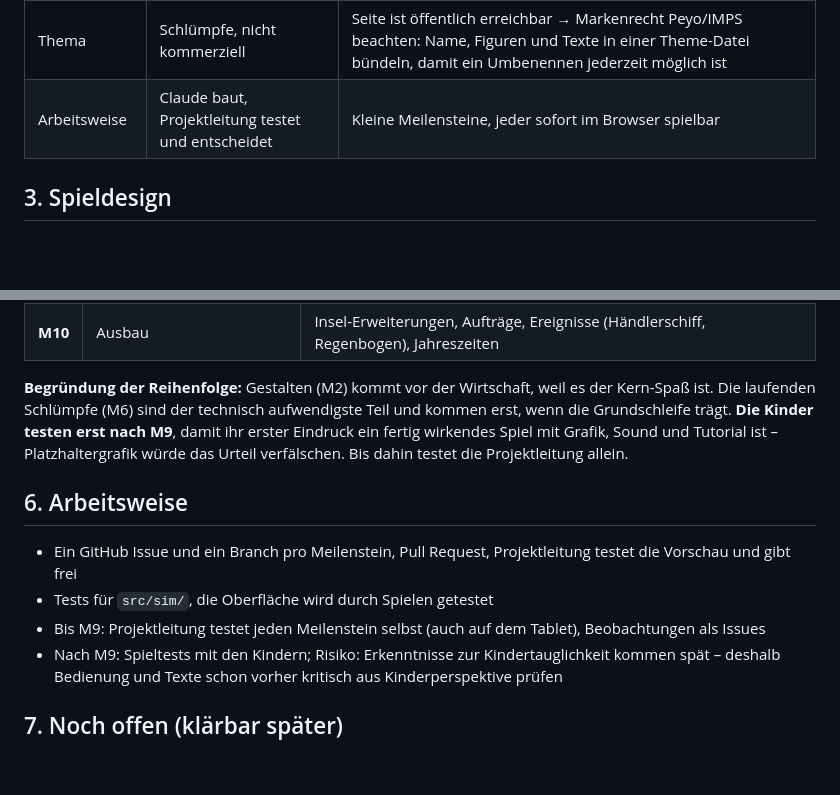
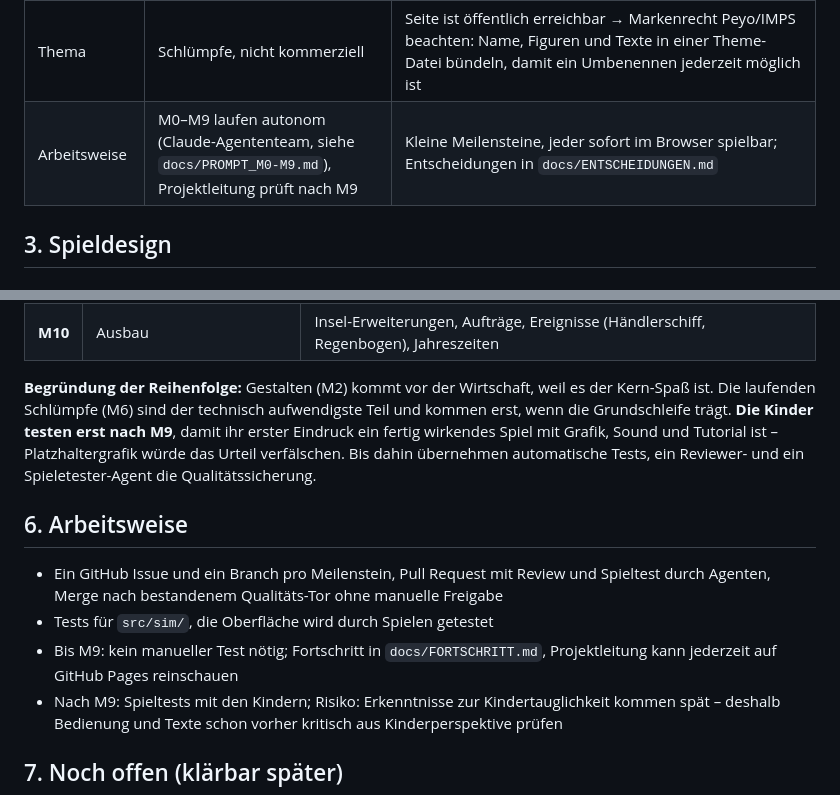
Before and after one commit to Squantomas/Schlumpfwelt, a Markdown page: docs/ENTWICKLUNGSPLAN.md, 2 parts joined by grey strips. Rendered like a GitHub page; blank space fills up the shorter version.

Commit message:
Plan: Arbeitsweise an autonomen Lauf M0–M9 angepasst
Co-Authored-By: Claude Opus 5.5 <noreply@anthropic.com>
Claude-Session: https://claude.ai/code/session_015a3tMdpjRPif19N3Z9VGuL

```diff
--- a/docs/ENTWICKLUNGSPLAN.md
+++ b/docs/ENTWICKLUNGSPLAN.md
@@ -27,7 +27,7 @@ Ein gemütliches Aufbauspiel im Browser für **Kinder von 6 bis 10 Jahren**: Auf
 | Hosting | GitHub Pages (Repository ist öffentlich) | Automatisches Deployment bei jedem Push auf `main`, Adresse: squantomas.github.io/Schlumpfwelt |
 | Grafik | KI-generiert | Stilvorgabe früh festlegen, bis dahin Platzhalter |
 | Thema | Schlümpfe, nicht kommerziell | Seite ist öffentlich erreichbar → Markenrecht Peyo/IMPS beachten: Name, Figuren und Texte in einer Theme-Datei bündeln, damit ein Umbenennen jederzeit möglich ist |
-| Arbeitsweise | Claude baut, Projektleitung testet und entscheidet | Kleine Meilensteine, jeder sofort im Browser spielbar |
+| Arbeitsweise | M0–M9 laufen autonom (Claude-Agententeam, siehe `docs/PROMPT_M0-M9.md`), Projektleitung prüft nach M9 | Kleine Meilensteine, jeder sofort im Browser spielbar; Entscheidungen in `docs/ENTSCHEIDUNGEN.md` |
 
 ## 3. Spieldesign
 
@@ -112,13 +112,13 @@ Jeder Meilenstein endet mit einer Version, die auf GitHub Pages läuft und auf d
 | — | **🎉 Erster Spieltest mit den Kindern** | Komplettes Spiel mit Tutorial, Grafik und Sound. Beobachten statt erklären, Erkenntnisse als Issues → fließen in M10 |
 | **M10** | Ausbau | Insel-Erweiterungen, Aufträge, Ereignisse (Händlerschiff, Regenbogen), Jahreszeiten |
 
-**Begründung der Reihenfolge:** Gestalten (M2) kommt vor der Wirtschaft, weil es der Kern-Spaß ist. Die laufenden Schlümpfe (M6) sind der technisch aufwendigste Teil und kommen erst, wenn die Grundschleife trägt. **Die Kinder testen erst nach M9**, damit ihr erster Eindruck ein fertig wirkendes Spiel mit Grafik, Sound und Tutorial ist – Platzhaltergrafik würde das Urteil verfälschen. Bis dahin testet die Projektleitung allein.
+**Begründung der Reihenfolge:** Gestalten (M2) kommt vor der Wirtschaft, weil es der Kern-Spaß ist. Die laufenden Schlümpfe (M6) sind der technisch aufwendigste Teil und kommen erst, wenn die Grundschleife trägt. **Die Kinder testen erst nach M9**, damit ihr erster Eindruck ein fertig wirkendes Spiel mit Grafik, Sound und Tutorial ist – Platzhaltergrafik würde das Urteil verfälschen. Bis dahin übernehmen automatische Tests, ein Reviewer- und ein Spieletester-Agent die Qualitätssicherung.
 
 ## 6. Arbeitsweise
 
-- Ein GitHub Issue und ein Branch pro Meilenstein, Pull Request, Projektleitung testet die Vorschau und gibt frei
+- Ein GitHub Issue und ein Branch pro Meilenstein, Pull Request mit Review und Spieltest durch Agenten, Merge nach bestandenem Qualitäts-Tor ohne manuelle Freigabe
 - Tests für `src/sim/`, die Oberfläche wird durch Spielen getestet
-- Bis M9: Projektleitung testet jeden Meilenstein selbst (auch auf dem Tablet), Beobachtungen als Issues
+- Bis M9: kein manueller Test nötig; Fortschritt in `docs/FORTSCHRITT.md`, Projektleitung kann jederzeit auf GitHub Pages reinschauen
 - Nach M9: Spieltests mit den Kindern; Risiko: Erkenntnisse zur Kindertauglichkeit kommen spät – deshalb Bedienung und Texte schon vorher kritisch aus Kinderperspektive prüfen
 
 ## 7. Noch offen (klärbar später)
```
